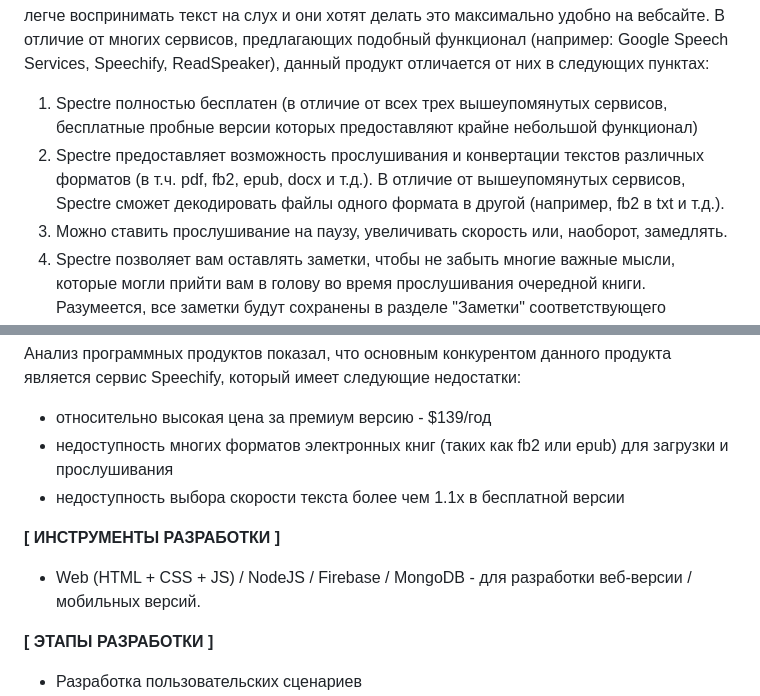
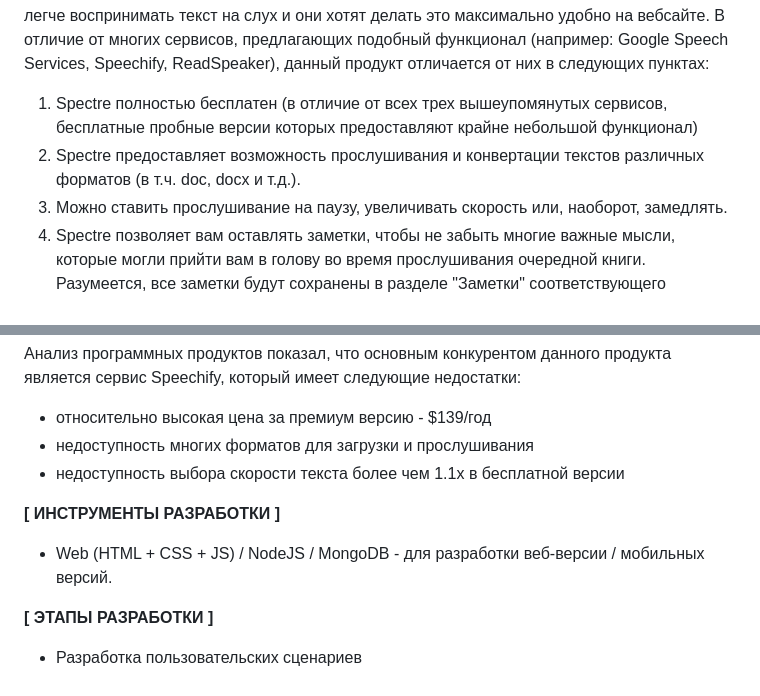
Before and after one commit to aijdwr127/ivr, a Markdown page: aidar_khasanov_application.md, 2 parts joined by grey strips. Drawn GitHub-style.

```diff
--- a/aidar_khasanov_application.md
+++ b/aidar_khasanov_application.md
@@ -14,7 +14,7 @@
 Объём информации, который требуется для освоения определенного занятия, зачастую бывает довольно большим, что может привести к нежеланию его осваивать. Более того, многие люди имеют разные предпочтения, когда дело доходит до выбора вида обучения: кто-то предпочитает визуальное объяснение, кому-то удобнее чтение, а некоторым гораздо приятнее слушать аудио. Данный сервис призван помочь тем многим людям, которым гораздо легче воспринимать текст на слух и они хотят делать это максимально удобно на вебсайте. В отличие от многих сервисов, предлагающих подобный функционал (например: Google Speech Services, Speechify, ReadSpeaker), данный продукт отличается от них в следующих пунктах:
 
 1) Spectre полностью бесплатен (в отличие от всех трех вышеупомянутых сервисов, бесплатные пробные версии которых предоставляют крайне небольшой функционал)
-2) Spectre предоставляет возможность прослушивания и конвертации текстов различных форматов (в т.ч. pdf, fb2, epub, docx и т.д.). В отличие от вышеупомянутых сервисов, Spectre сможет декодировать файлы одного формата в другой (например, fb2 в txt и т.д.).
+2) Spectre предоставляет возможность прослушивания и конвертации текстов различных форматов (в т.ч. doc, docx и т.д.).
 3) Можно ставить прослушивание на паузу, увеличивать скорость или, наоборот, замедлять.
 4) Spectre позволяет вам оставлять заметки, чтобы не забыть многие важные мысли, которые могли прийти вам в голову во время прослушивания очередной книги. Разумеется, все заметки будут сохранены в разделе "Заметки" соответствующего документа. Подобная функция отсутствует во всех трех вышеописанных продуктах (по крайней мере, в бесплатных пробных версиях).
 5) Помимо вышеописанных функций, вы сможете использовать Spectre в некотором роде как облако, в которое можно загрузить различные текстовые файлы, которые, при наличии интернета, можно будет прослушать / прочитать с помощью средств сервиса.
@@ -69,13 +69,13 @@
 
 Анализ программных продуктов показал, что основным конкурентом данного продукта является сервис Speechify, который имеет следующие недостатки:
 * относительно высокая цена за премиум версию - $139/год
-* недоступность многих форматов электронных книг (таких как fb2 или epub) для загрузки и прослушивания
+* недоступность многих форматов для загрузки и прослушивания
 * недоступность выбора скорости текста более чем 1.1x в бесплатной версии
 
 
 **[ ИНСТРУМЕНТЫ РАЗРАБОТКИ ]**
 
-* Web (HTML + CSS + JS) / NodeJS / Firebase / MongoDB - для разработки веб-версии / мобильных версий.
+* Web (HTML + CSS + JS) / NodeJS / MongoDB - для разработки веб-версии / мобильных версий.
 
 **[ ЭТАПЫ РАЗРАБОТКИ ]**
 
```
